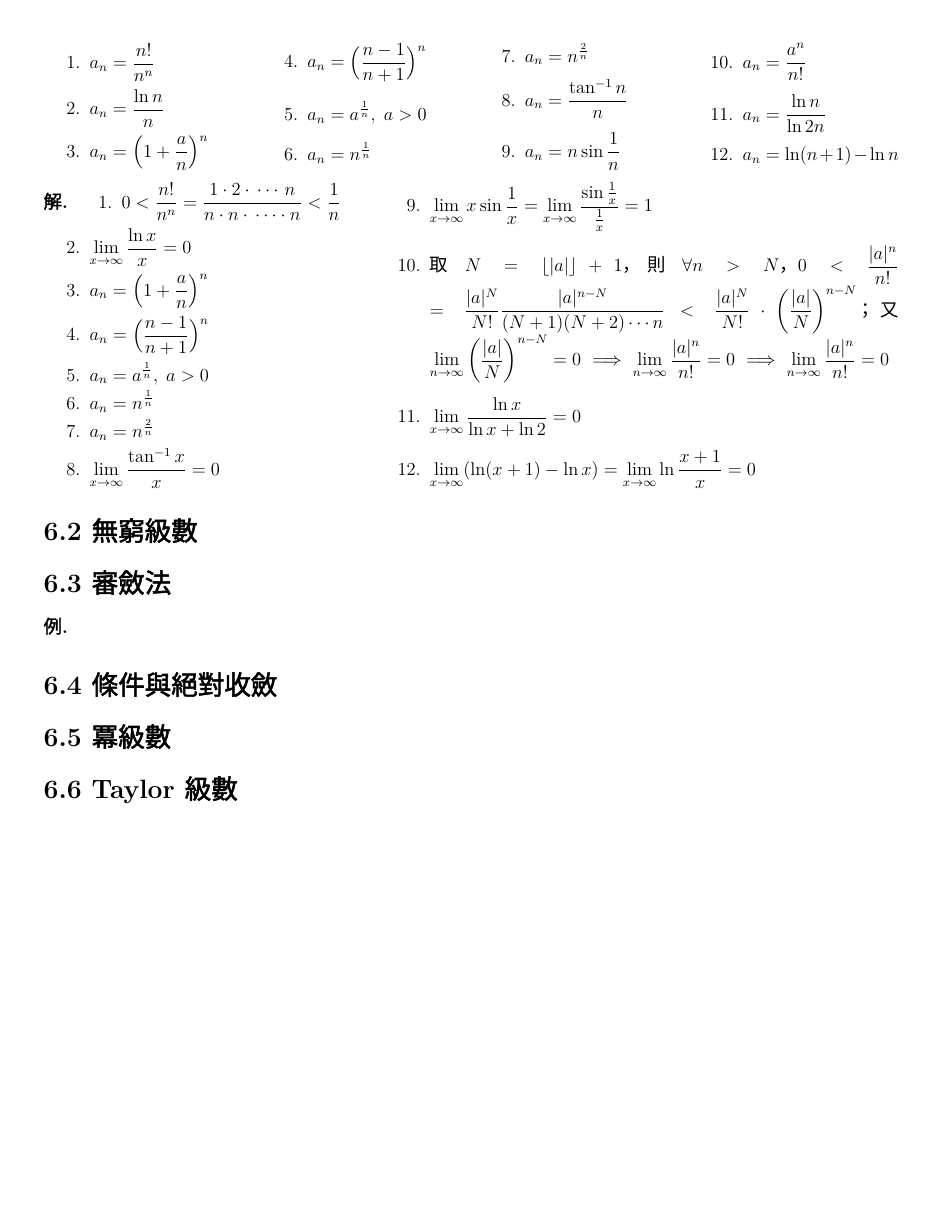
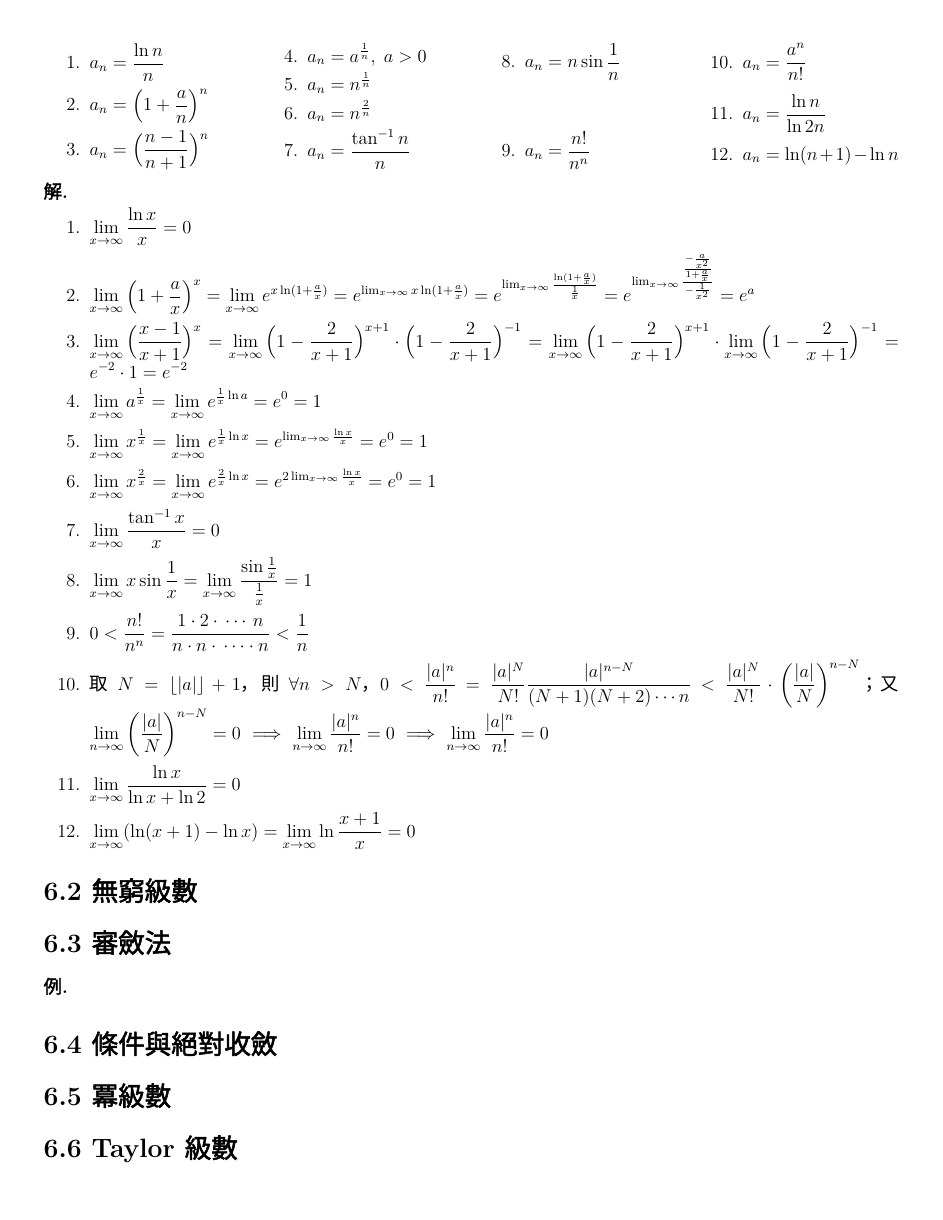
Before and after one commit to chang-ye-tu/calc, a LaTeX document (note/note06.tex): page 2 of 2. Compiled offline with XeLaTeX; a missing font is replaced by an installed copy or a similar font.

Commit message:
Update note06.pdf

```diff
--- a/note/note06.tex
+++ b/note/note06.tex
@@ -341,7 +341,6 @@
   求以下數列極限 $\ds\lim_{n\to\infty}a_n$。
   \begin{multicols}{4}
     \begin{enumerate}\setlength\itemsep{0em}
-      \item $\ds a_n = \frac{n!}{n^n}$
       \item $\ds a_n = \frac{\ln n}{n}$
       \item $\ds a_n = \Big(1 + \frac{a}{n}\Big)^n$
       \item $\ds a_n = \Big(\frac{n - 1}{n + 1}\Big)^n$
@@ -350,6 +349,7 @@
       \item $\ds a_n = n^{\frac{2}{n}}$
       \item $\ds a_n = \frac{\tan^{-1} n}{n}$
       \item $\ds a_n = n\sin\frac{1}{n}$
+      \item $\ds a_n = \frac{n!}{n^n}$
       \item $\ds a_n = \frac{a^n}{n!}$
       \item $\ds a_n = \frac{\ln n}{\ln 2n}$
       \item $\ds a_n = \ln(n + 1) - \ln n$
@@ -358,24 +358,22 @@
 \end{ex}
 
 \begin{sol}
-  \setlength{\columnsep}{-40mm}
-  \begin{multicols}{2}
   \begin{enumerate}\setlength\itemsep{0em}
-      \item $\ds 0 < \frac{n!}{n^n} = \frac{1\cdot 2\cdot\,\cdots\,n}{n\cdot n\cdot\,\cdots\cdot n} < \frac{1}{n}$
+    \item[]
     \item $\ds \lim_{x\to\infty}\frac{\ln x}{x} = 0$
-      \item $\ds a_n = \Big(1 + \frac{a}{n}\Big)^n$
-      \item $\ds a_n = \Big(\frac{n - 1}{n + 1}\Big)^n$
-      \item $\ds a_n = a^{\frac{1}{n}},\;a > 0$
-      \item $\ds a_n = n^{\frac{1}{n}}$
-      \item $\ds a_n = n^{\frac{2}{n}}$
+    \item $\ds \lim_{x\to\infty}\Big(1 + \frac{a}{x}\Big)^x = \lim_{x\to\infty}e^{x\ln(1 + \frac{a}{x})} = e^{\lim_{x\to\infty}x\ln(1 + \frac{a}{x})} = e^{\lim_{x\to\infty}\frac{\ln(1 + \frac{a}{x})}{\frac{1}{x}}} = e^{\lim_{x\to\infty}\frac{\frac{-\frac{a}{x^2}}{1 + \frac{a}{x}}}{-\frac{1}{x^2}}} = e^a$
+    \item $\ds \lim_{x\to\infty}\Big(\frac{x - 1}{x + 1}\Big)^x = \lim_{x\to\infty}\Big(1 - \frac{2}{x + 1}\Big)^{x + 1}\cdot\Big(1 - \frac{2}{x + 1}\Big)^{-1} = \lim_{x\to\infty}\Big(1 - \frac{2}{x + 1}\Big)^{x + 1}\cdot\lim_{x\to\infty}\Big(1 - \frac{2}{x + 1}\Big)^{-1} = e^{-2}\cdot 1 = e^{-2}$
+    \item $\ds\lim_{x\to\infty} a^{\frac{1}{x}} = \lim_{x\to\infty}e^{\frac{1}{x}\ln a} = e^0 = 1$
+    \item $\ds \lim_{x\to\infty} x^{\frac{1}{x}} = \lim_{x\to\infty}e^{\frac{1}{x}\ln x} = e^{\lim_{x\to\infty}\frac{\ln x}{x}} = e^0 = 1$
+    \item $\ds \lim_{x\to\infty} x^{\frac{2}{x}} = \lim_{x\to\infty}e^{\frac{2}{x}\ln x} = e^{2\lim_{x\to\infty}\frac{\ln x}{x}} = e^0 = 1$
     \item $\ds \lim_{x\to\infty}\frac{\tan^{-1} x}{x} = 0$
     \item $\ds \lim_{x\to\infty}x\sin\frac{1}{x} = \lim_{x\to\infty}\frac{\sin\frac{1}{x}}{\frac{1}{x}} = 1$
+    \item $\ds 0 < \frac{n!}{n^n} = \frac{1\cdot 2\cdot\,\cdots\,n}{n\cdot n\cdot\,\cdots\cdot n} < \frac{1}{n}$
     \item 取 $N = \floor{|a|} + 1$，則 $\forall n > N$，$\ds 0 < \frac{|a|^n}{n!}$ $\ds= \frac{|a|^N}{N!}\frac{|a|^{n - N}}{(N + 1)(N + 2)\cdots n}$ $\ds< \frac{|a|^N}{N!}\cdot\bigg(\frac{|a|}{N}\bigg)^{n - N}$；又 $\ds\lim_{n\to\infty}\bigg(\frac{|a|}{N}\bigg)^{n - N} = 0$ $\ie$ $\ds\lim_{n\to\infty}\frac{|a|^n}{n!} = 0$ $\ie$ $\ds\lim_{n\to\infty}\frac{|a|^n}{n!} = 0$
     \item $\ds \lim_{x\to\infty}\frac{\ln x}{\ln x + \ln 2} = 0$
     \item $\ds \lim_{x\to\infty}(\ln(x + 1) - \ln x) = \lim_{x\to\infty}\ln\frac{x + 1}{x} = 0$
   \end{enumerate}
-  \end{multicols}
-\end{ex}
+\end{sol}
 
 %\begin{figure}[!htbp]
 %  \centering
```
Also changed, not shown: note/note06.pdf, note/note06.tex (2 more changed lines). Lines whose indentation alone changed are shown as unchanged.
